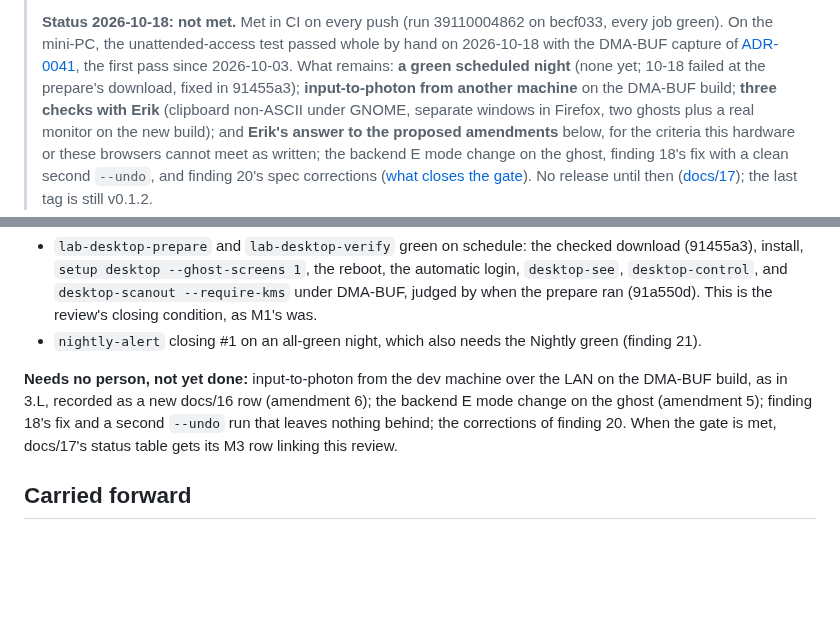
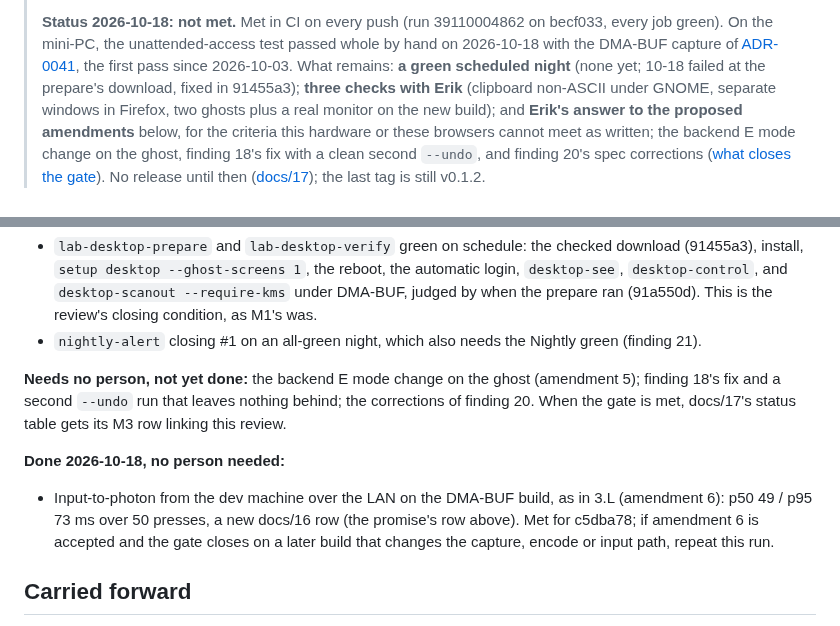
Before and after one commit to fjarrio/fjarr, a Markdown page: docs/reviews/m3-gate-review.md, 2 parts joined by grey strips. GitHub-like rendering; blank space fills up the shorter version.

Commit message:
docs(review,budgets): M3 input-to-photon from the LAN on c5dba78 — p50 49 / p95 73 ms
The number of record by docs/15, measured from the dev machine against the
mini-PC on the DMA-BUF build: five desktop-control runs, 50 presses, p50 49 /
p95 73 ms (slowest 93), within 150/250. docs/16's row replaces 3.L's; the
review's promise row says it is met for c5dba78 and to repeat the run if the
gate closes on a later build that changes the capture, encode or input path.

Co-Authored-By: Claude Opus 5.5 <noreply@anthropic.com>

```diff
--- a/docs/reviews/m3-gate-review.md
+++ b/docs/reviews/m3-gate-review.md
@@ -15,9 +15,8 @@ description: The robot's desktop, promise by promise — met in CI on every push
 > whole by hand on 2026-10-18 with the DMA-BUF capture of
 > [ADR-0041](../adr/0041-desktop-capture-dmabuf.md), the first pass since
 > 2026-10-03. What remains: **a green scheduled night** (none yet; 10-18 failed
-> at the prepare's download, fixed in 91455a3); **input-to-photon from another
-> machine** on the DMA-BUF build; **three checks with Erik** (clipboard
-> non-ASCII under GNOME, separate windows in Firefox, two ghosts plus a real
+> at the prepare's download, fixed in 91455a3); **three checks with Erik**
+> (clipboard non-ASCII under GNOME, separate windows in Firefox, two ghosts plus a real
 > monitor on the new build); and **Erik's answer to the proposed amendments**
 > below, for the criteria this hardware or these browsers cannot meet as
 > written; the backend E mode change on the ghost, finding 18's fix with a
@@ -190,12 +189,18 @@ Proposals only: docs/17 and docs/06 are unchanged until Erik accepts them.
 - `nightly-alert` closing #1 on an all-green night, which also needs the
   Nightly green (finding 21).
 
-**Needs no person, not yet done:** input-to-photon from the dev machine over
-the LAN on the DMA-BUF build, as in 3.L, recorded as a new docs/16 row
-(amendment 6); the backend E mode change on the ghost (amendment 5); finding
-18's fix and a second `--undo` run that leaves nothing behind; the corrections
-of finding 20. When the gate is met, docs/17's status table gets its M3 row
-linking this review.
+**Needs no person, not yet done:** the backend E mode change on the ghost
+(amendment 5); finding 18's fix and a second `--undo` run that leaves nothing
+behind; the corrections of finding 20. When the gate is met, docs/17's
+status table gets its M3 row linking this review.
+
+**Done 2026-10-18, no person needed:**
+
+- Input-to-photon from the dev machine over the LAN on the DMA-BUF build, as
+  in 3.L (amendment 6): p50 49 / p95 73 ms over 50 presses, a new docs/16 row
+  (the promise's row above). Met for c5dba78; if amendment 6 is accepted and
+  the gate closes on a later build that changes the capture, encode or input
+  path, repeat this run.
 
 ## Carried forward
 
```
Also changed, not shown: other parts of docs/reviews/m3-gate-review.md (+1 -1 lines), docs/16-performance-budgets.md (+1 -1 lines), docs/17-roadmap.md (+3 -1 lines).
